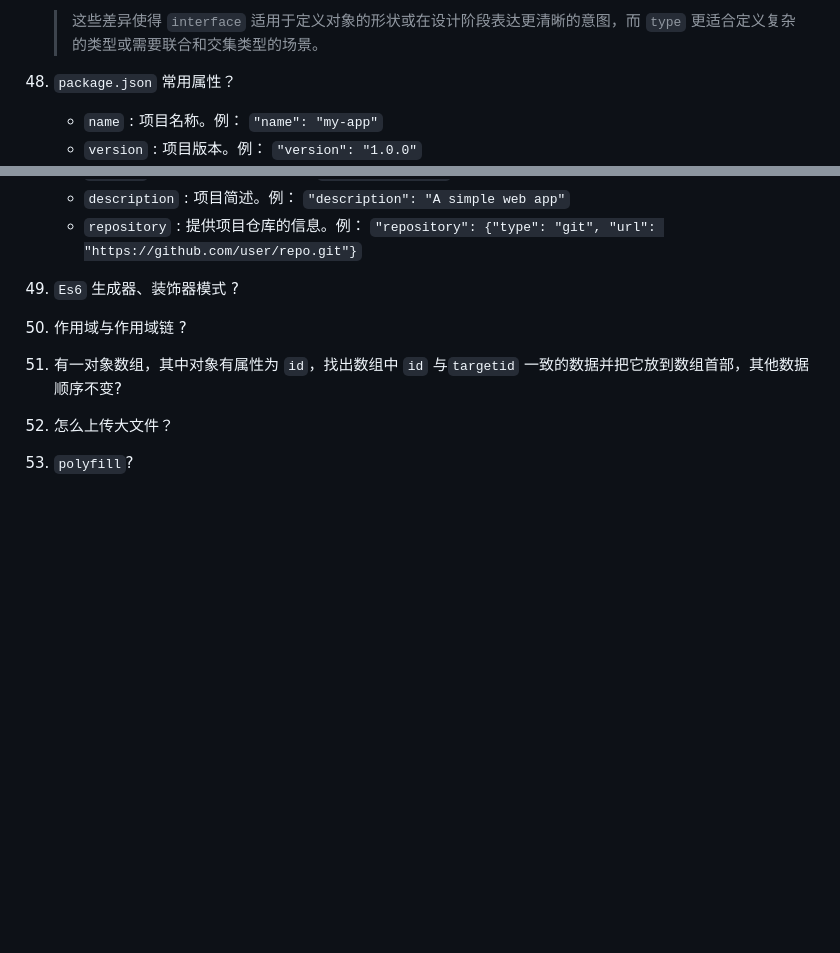
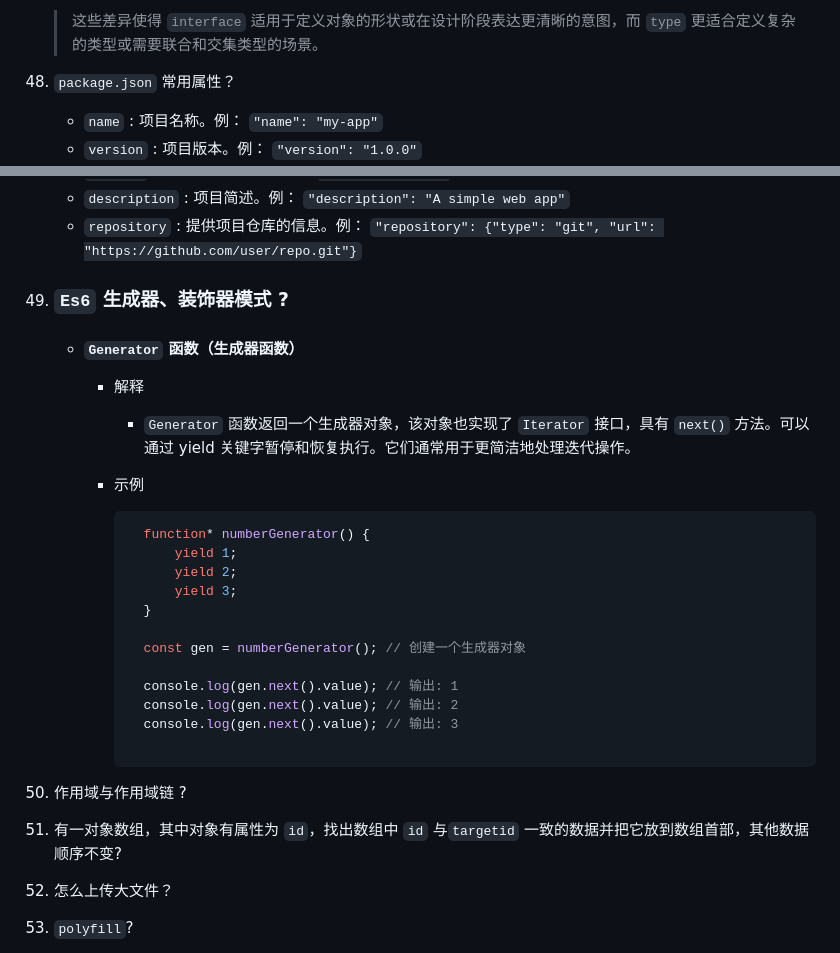
Before and after one commit to no5no6/Cheese, a Markdown page: Vue/面试.md, 2 parts joined by grey strips. GitHub-like rendering; blank space fills up the shorter version.

Commit message:
es6 生成器

````diff
--- a/Vue/面试.md
+++ b/Vue/面试.md
@@ -1820,7 +1820,7 @@
     > 这些差异使得 `interface` 适用于定义对象的形状或在设计阶段表达更清晰的意图，而 `type` 更适合定义复杂的类型或需要联合和交集类型的场景。
 
 
-64. `package.json` 常用属性？
+48. `package.json` 常用属性？
     + `name` : 项目名称。例： `"name": "my-app"`
     + `version` : 项目版本。例： `"version": "1.0.0"`
     + `scripts` : 定义可执行脚本的命令。例：`"scripts": {"start": "node app.js", "test": "jest", "dev": "node server.js"}`
@@ -1832,7 +1832,30 @@
     + `repository` : 提供项目仓库的信息。例： `"repository": {"type": "git", "url": "https://github.com/user/repo.git"}`
 
 
-65. `Es6` 生成器、装饰器模式 ?
+49. ### `Es6` 生成器、装饰器模式 ?
+    + #### `Generator` 函数（生成器函数）
+      - 解释
+        + `Generator` 函数返回一个生成器对象，该对象也实现了 `Iterator` 接口，具有 `next()` 方法。可以通过 yield 关键字暂停和恢复执行。它们通常用于更简洁地处理迭代操作。
+      - 示例
+
+        ```javascript
+          function* numberGenerator() {
+              yield 1;
+              yield 2;
+              yield 3;
+          }
+
+          const gen = numberGenerator(); // 创建一个生成器对象
+
+          console.log(gen.next().value); // 输出: 1
+          console.log(gen.next().value); // 输出: 2
+          console.log(gen.next().value); // 输出: 3
+
+        ```
+
+
+
+
 66. 作用域与作用域链 ?
 67. 有一对象数组，其中对象有属性为 `id`，找出数组中 `id` 与`targetid` 一致的数据并把它放到数组首部，其他数据顺序不变?
 68. 怎么上传大文件？
````
